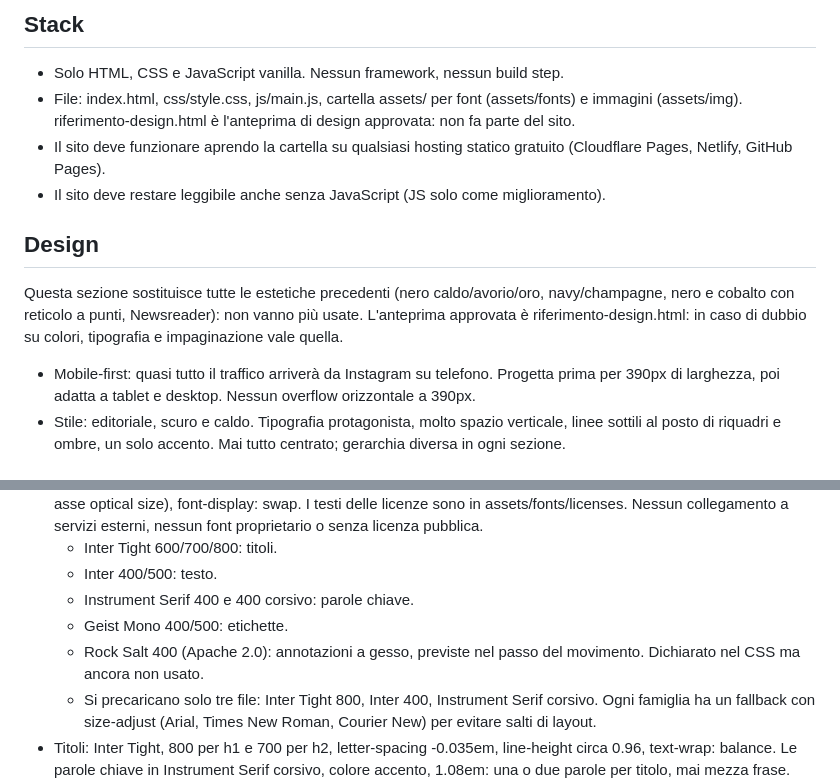
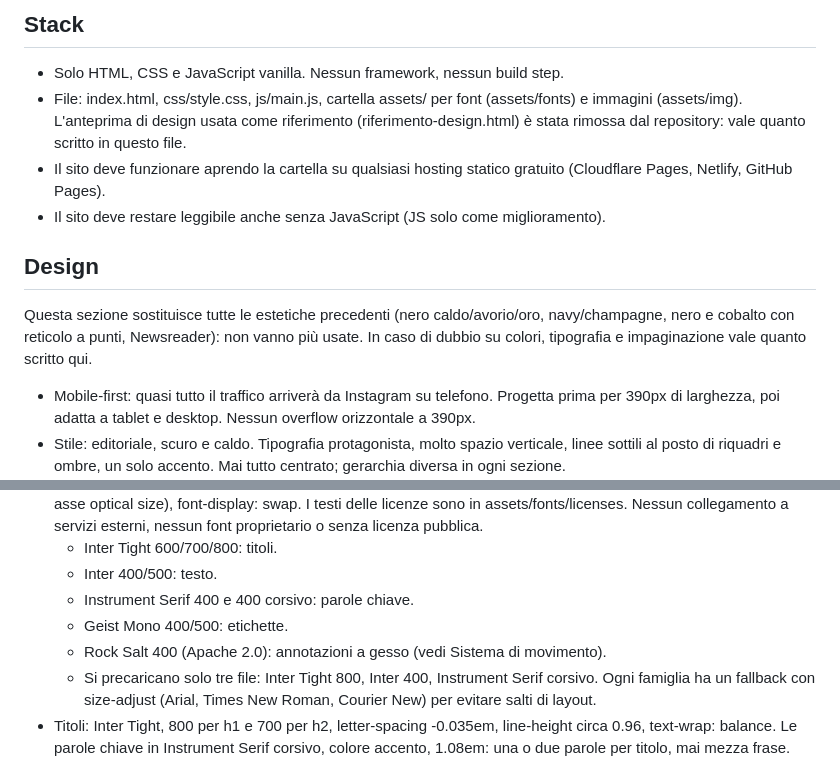
Before and after one commit to MatteoRP/portfolio-matteo, a Markdown page: CLAUDE.md, 2 parts joined by grey strips. GitHub-like rendering.

```diff
--- a/CLAUDE.md
+++ b/CLAUDE.md
@@ -29,12 +29,12 @@ Tutto il testo del sito è in italiano, tono sobrio, elegante, diretto. Niente e
 
 ## Stack
 - Solo HTML, CSS e JavaScript vanilla. Nessun framework, nessun build step.
-- File: index.html, css/style.css, js/main.js, cartella assets/ per font (assets/fonts) e immagini (assets/img). riferimento-design.html è l'anteprima di design approvata: non fa parte del sito.
+- File: index.html, css/style.css, js/main.js, cartella assets/ per font (assets/fonts) e immagini (assets/img). L'anteprima di design usata come riferimento (riferimento-design.html) è stata rimossa dal repository: vale quanto scritto in questo file.
 - Il sito deve funzionare aprendo la cartella su qualsiasi hosting statico gratuito (Cloudflare Pages, Netlify, GitHub Pages).
 - Il sito deve restare leggibile anche senza JavaScript (JS solo come miglioramento).
 
 ## Design
-Questa sezione sostituisce tutte le estetiche precedenti (nero caldo/avorio/oro, navy/champagne, nero e cobalto con reticolo a punti, Newsreader): non vanno più usate. L'anteprima approvata è riferimento-design.html: in caso di dubbio su colori, tipografia e impaginazione vale quella.
+Questa sezione sostituisce tutte le estetiche precedenti (nero caldo/avorio/oro, navy/champagne, nero e cobalto con reticolo a punti, Newsreader): non vanno più usate. In caso di dubbio su colori, tipografia e impaginazione vale quanto scritto qui.
 - Mobile-first: quasi tutto il traffico arriverà da Instagram su telefono. Progetta prima per 390px di larghezza, poi adatta a tablet e desktop. Nessun overflow orizzontale a 390px.
 - Stile: editoriale, scuro e caldo. Tipografia protagonista, molto spazio verticale, linee sottili al posto di riquadri e ombre, un solo accento. Mai tutto centrato; gerarchia diversa in ogni sezione.
 - Palette (variabili CSS, definite una sola volta in :root): --bg #0B0B0A, --surface #131311, --fg #F2EEE6, --muted #BEBAB2, --line rgba(242,238,230,.16), --accent #E3D6BF (beige), --accent-ink #0B0B0A (testo sopra l'accento). Un solo accento: il beige. Niente blu, niente arancio, niente gradienti colorati, niente reticolo, niente vetro né backdrop-filter. color-scheme: dark; theme-color #0B0B0A.
@@ -43,7 +43,7 @@ Questa sezione sostituisce tutte le estetiche precedenti (nero caldo/avorio/oro,
   - Inter 400/500: testo.
   - Instrument Serif 400 e 400 corsivo: parole chiave.
   - Geist Mono 400/500: etichette.
-  - Rock Salt 400 (Apache 2.0): annotazioni a gesso, previste nel passo del movimento. Dichiarato nel CSS ma ancora non usato.
+  - Rock Salt 400 (Apache 2.0): annotazioni a gesso (vedi Sistema di movimento).
   - Si precaricano solo tre file: Inter Tight 800, Inter 400, Instrument Serif corsivo. Ogni famiglia ha un fallback con size-adjust (Arial, Times New Roman, Courier New) per evitare salti di layout.
 - Titoli: Inter Tight, 800 per h1 e 700 per h2, letter-spacing -0.035em, line-height circa 0.96, text-wrap: balance. Le parole chiave in Instrument Serif corsivo, colore accento, 1.08em: una o due parole per titolo, mai mezza frase. Nella hero e in "Scrivimi." il corsivo resta com'è.
 - Etichette: Geist Mono maiuscolo, letter-spacing .12em, con una linea sottile davanti.
```
Also changed, not shown: other parts of CLAUDE.md (+30 -6 lines).
